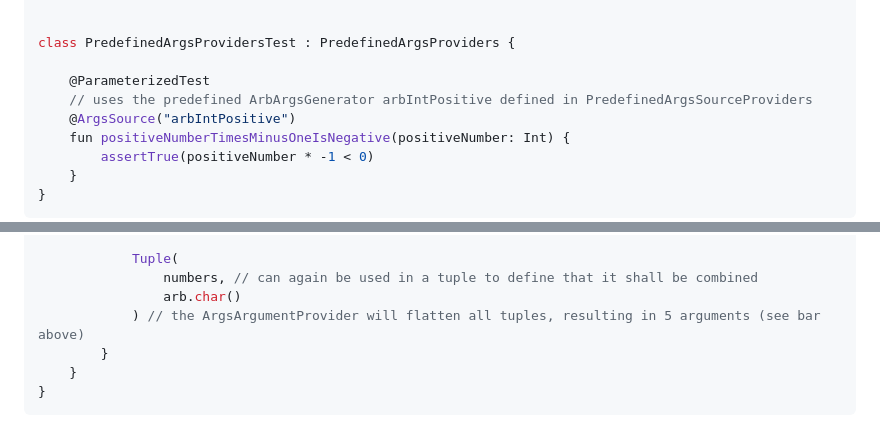
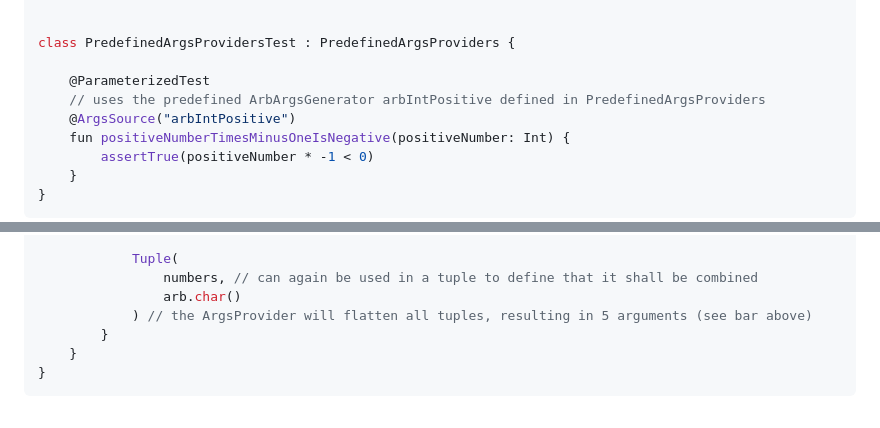
Before and after one commit to tegonal/minimalist, a Markdown page: README.md, 2 parts joined by grey strips. Drawn GitHub-style.

Commit message:
auto cleanup sources

```diff
--- a/README.md
+++ b/README.md
@@ -241,7 +241,7 @@ import org.junit.jupiter.params.ParameterizedTest
 class PredefinedArgsProvidersTest : PredefinedArgsProviders {
 
 	@ParameterizedTest
-	// uses the predefined ArbArgsGenerator arbIntPositive defined in PredefinedArgsSourceProviders
+	// uses the predefined ArbArgsGenerator arbIntPositive defined in PredefinedArgsProviders
 	@ArgsSource("arbIntPositive")
 	fun positiveNumberTimesMinusOneIsNegative(positiveNumber: Int) {
 		assertTrue(positiveNumber * -1 < 0)
@@ -361,7 +361,7 @@ class CombineManuallyTest : PredefinedArgsProviders {
 			Tuple(
 				numbers, // can again be used in a tuple to define that it shall be combined
 				arb.char()
-			) // the ArgsArgumentProvider will flatten all tuples, resulting in 5 arguments (see bar above)
+			) // the ArgsProvider will flatten all tuples, resulting in 5 arguments (see bar above)
 		}
 	}
 }
```
